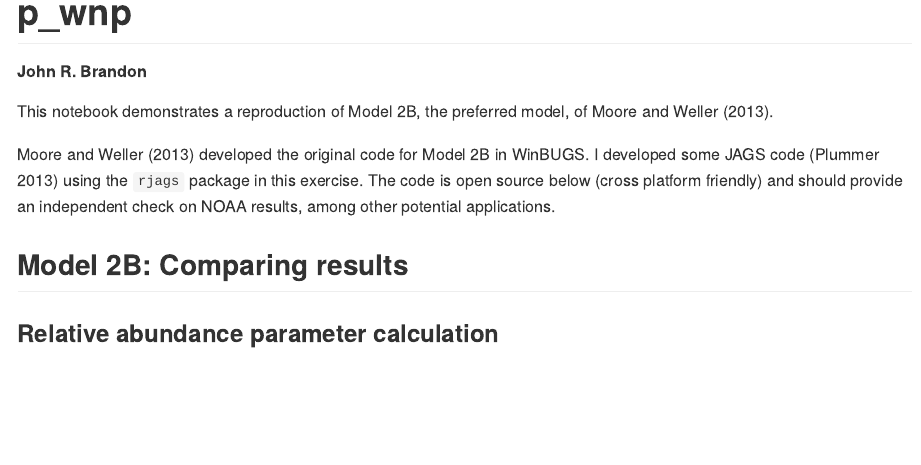
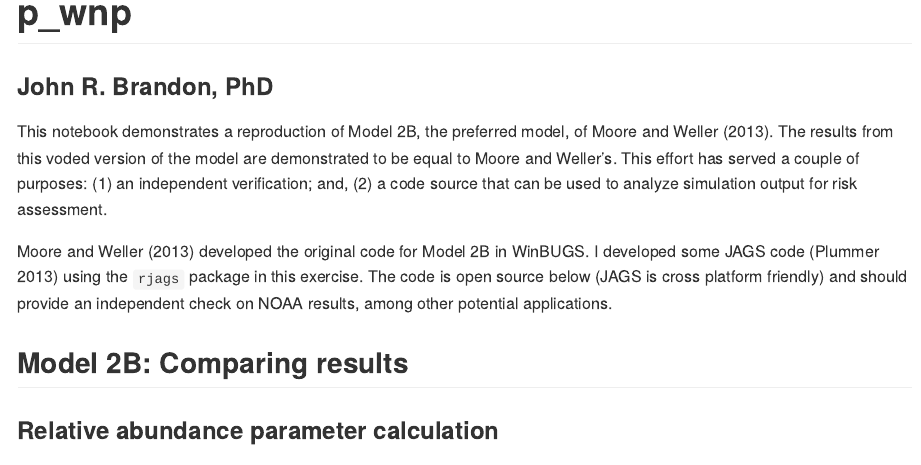
Before and after one commit to John-Brandon/pWNP_Makah, an R Markdown document (Readme.Rmd): the page in a window 1100 px wide, from its top. The pictures show the output file Readme.md that the author committed with the source, drawn offline in the style of GitHub.

Commit message:
minor edits to text

```diff
--- a/Readme.Rmd
+++ b/Readme.Rmd
@@ -1,10 +1,12 @@
 ---
 title: "p_wnp"
+# output: "pdf_document"
 output: rmarkdown::github_document
 #author: John R. Brandon
 ---
-##### John R. Brandon
-This notebook demonstrates a reproduction of Model 2B, the preferred model, of Moore and Weller (2013).
+### John R. Brandon, PhD
+This notebook demonstrates a reproduction of Model 2B, the preferred model, of Moore and Weller (2013). The results from this voded version of the model are demonstrated to be equal to Moore and Weller’s. This effort has served a couple of purposes:
+(1) an independent verification; and, (2) a code source that can be used to analyze simulation output for risk assessment.
 
 Moore and Weller (2013) developed the original code for Model 2B in WinBUGS. I developed some JAGS code (Plummer 2013) using the `rjags` package in this exercise. The code is open source below (JAGS is cross platform friendly) and should provide an independent check on NOAA results, among other potential applications.
 
```
Also changed, not shown: Readme.md.
